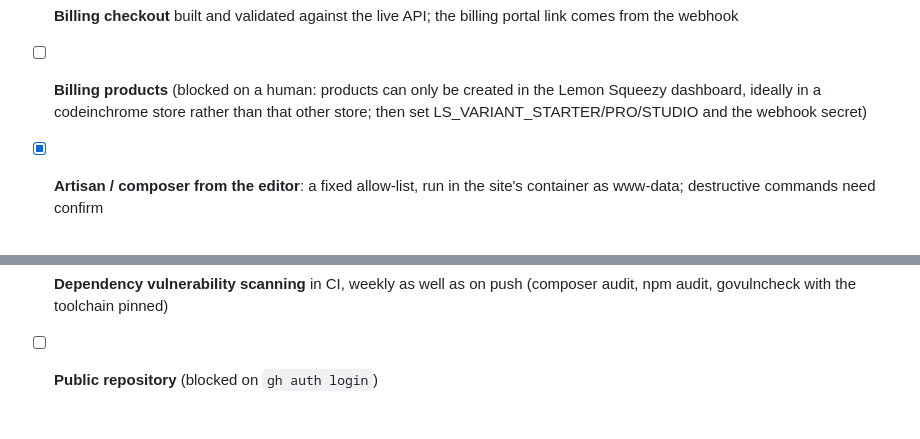
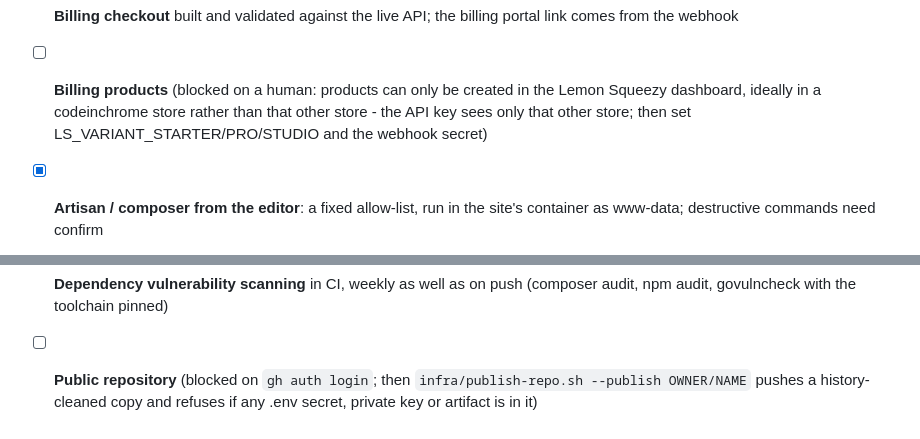
Before and after one commit to deltacontractingsupplies/codeinchrome, a Markdown page: ROADMAP.md, 2 parts joined by grey strips. Drawn GitHub-style.

```diff
--- a/ROADMAP.md
+++ b/ROADMAP.md
@@ -36,7 +36,7 @@ code exists.
       billing portal link comes from the webhook
 - [ ] **Billing products** (blocked on a human: products can only be created
       in the Lemon Squeezy dashboard, ideally in a codeinchrome store rather
-      than that other store; then set LS_VARIANT_STARTER/PRO/STUDIO and the webhook secret)
+      than that other store - the API key sees only that other store; then set LS_VARIANT_STARTER/PRO/STUDIO and the webhook secret)
 - [x] **Artisan / composer from the editor**: a fixed allow-list, run in the
       site's container as www-data; destructive commands need confirm
 - [x] **Logs**: Laravel log, request log and PHP/Apache output in the editor
@@ -59,4 +59,6 @@ code exists.
 - [x] **Security headers and a strict Content-Security-Policy** on the control plane
 - [x] **Dependency vulnerability scanning** in CI, weekly as well as on push
       (composer audit, npm audit, govulncheck with the toolchain pinned)
-- [ ] **Public repository** (blocked on `gh auth login`)
+- [ ] **Public repository** (blocked on `gh auth login`; then
+      `infra/publish-repo.sh --publish OWNER/NAME` pushes a history-cleaned
+      copy and refuses if any .env secret, private key or artifact is in it)
```
Also changed, not shown: README.md (+3 -1 lines).
